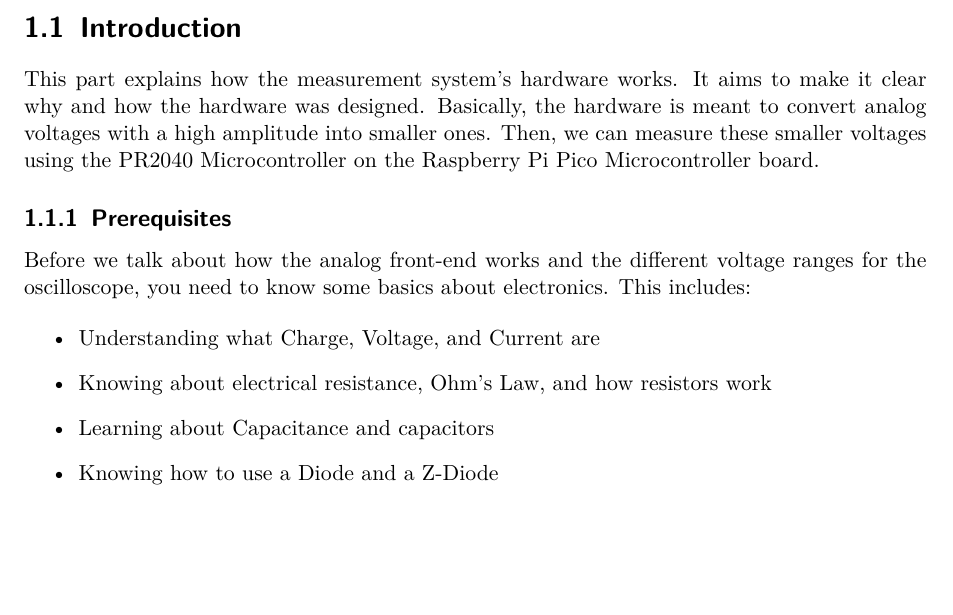
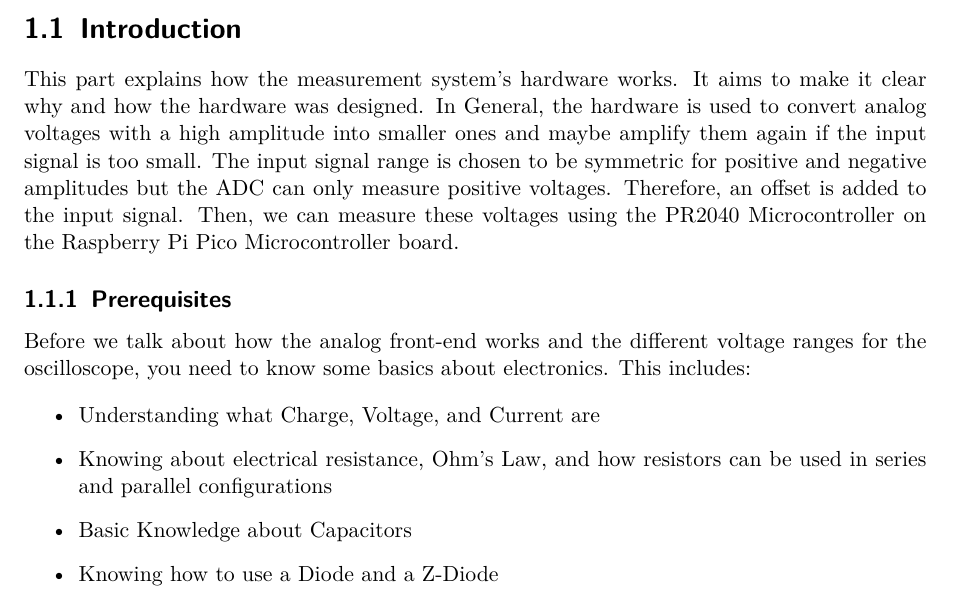
Before and after one commit to MitchiLaser/Parallax, a LaTeX thesis (documentation/main.tex, which reads documentation/chap/hardware/introduction.tex): part of page 4 of 18, cut so that both start at the same text, the shorter picture padded with empty space. Compiled offline with pdfLaTeX.

```diff
--- a/documentation/chap/hardware/introduction.tex
+++ b/documentation/chap/hardware/introduction.tex
@@ -1,6 +1,6 @@
 \section{Introduction}
 
-This part explains how the measurement system's hardware works. It aims to make it clear why and how the hardware was designed. Basically, the hardware is meant to convert analog voltages with a high amplitude into smaller ones. Then, we can measure these smaller voltages using the PR2040 Microcontroller on the Raspberry Pi Pico Microcontroller board.
+This part explains how the measurement system's hardware works. It aims to make it clear why and how the hardware was designed. In General, the hardware is used to convert analog voltages with a high amplitude into smaller ones and maybe amplify them again if the input signal is too small. The input signal range is chosen to be symmetric for positive and negative amplitudes but the ADC can only measure positive voltages. Therefore, an offset is added to the input signal. Then, we can measure these voltages using the PR2040 Microcontroller on the Raspberry Pi Pico Microcontroller board.
 
 \subsection{Prerequisites}
 
@@ -8,7 +8,7 @@
 
 \begin{itemize}
 	\item Understanding what Charge, Voltage, and Current are
-	\item Knowing about electrical resistance, Ohm's Law, and how resistors work
-	\item Learning about Capacitance and capacitors
+	\item Knowing about electrical resistance, Ohm's Law, and how resistors can be used in series and parallel configurations
+	\item Basic Knowledge about Capacitors
 	\item Knowing how to use a Diode and a Z-Diode
 \end{itemize}
```
Also changed, not shown: 16 other files.
